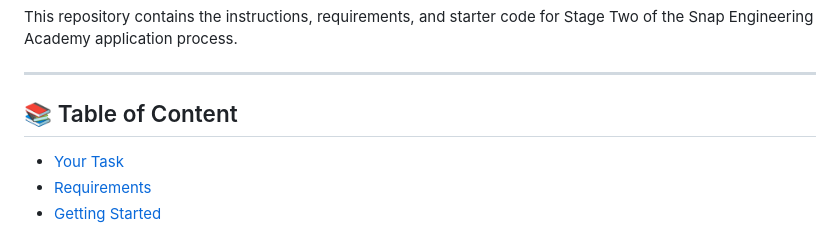
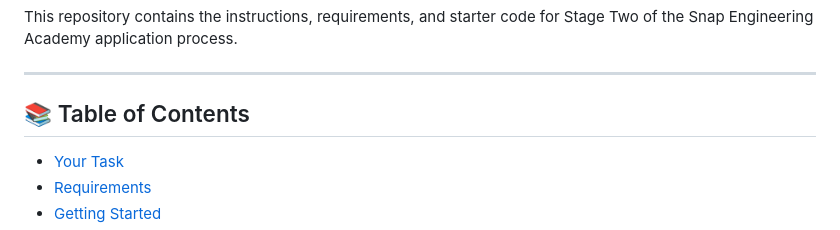
Before and after one commit to AadityaBajgain/my_catalog, a Markdown page: README.md, the part around the change. GitHub-like rendering.

Commit message:
check commit

```diff
--- a/README.md
+++ b/README.md
@@ -4,7 +4,7 @@ This repository contains the instructions, requirements, and starter code for St
 
 ---
 
-## 📚 Table of Content
+## 📚 Table of Contents
 
 - [Your Task](#your-task)
 - [Requirements](#requirements---your-catalog-website-should)
```
